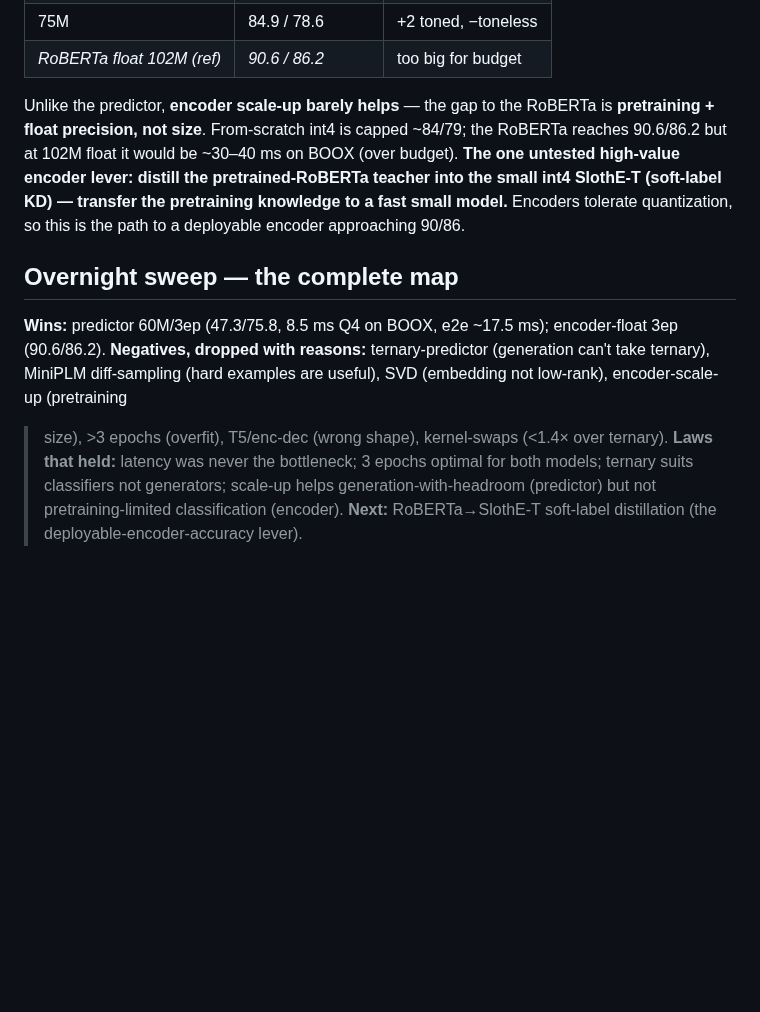
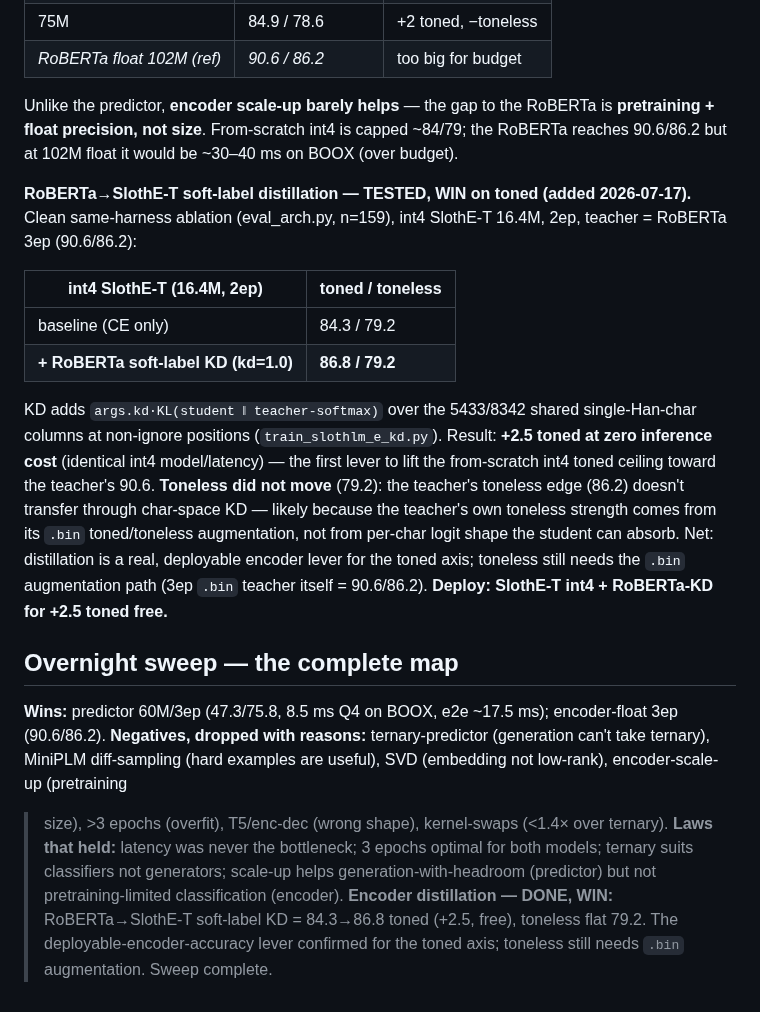
Before and after one commit to vieenrose/sloth-zhuyin-linux, a Markdown page: docs/ARCH-REVIEW.md, the part around the change. Rendered like a GitHub page; blank space fills up the shorter version.

Commit message:
gpt-ime: encoder distillation WIN — RoBERTa→int4 SlothE-T = +2.5 toned free
Final overnight experiment. Clean same-harness ablation (eval_arch.py, n=159,
int4 SlothE-T 16.4M, 2ep): baseline CE-only 84.3/79.2 vs +RoBERTa soft-label KD
86.8/79.2. +2.5 toned at zero inference cost (identical int4 model). Toneless
flat — teacher's toneless edge is .bin-augmentation-derived, not transferable
through char-space KD. Distillation confirmed as the deployable-encoder toned
lever; sweep complete.

Co-Authored-By: Claude Opus 4.8 <noreply@anthropic.com>

```diff
--- a/docs/ARCH-REVIEW.md
+++ b/docs/ARCH-REVIEW.md
@@ -123,10 +123,24 @@ Retrain the shipping ternary encoder at 3ep. Ceiling sweep (4/5ep) in progress.
 
 Unlike the predictor, **encoder scale-up barely helps** — the gap to the RoBERTa is **pretraining +
 float precision, not size**. From-scratch int4 is capped ~84/79; the RoBERTa reaches 90.6/86.2 but at
-102M float it would be ~30–40 ms on BOOX (over budget). **The one untested high-value encoder lever:
-distill the pretrained-RoBERTa teacher into the small int4 SlothE-T (soft-label KD) — transfer the
-pretraining knowledge to a fast small model.** Encoders tolerate quantization, so this is the path to a
-deployable encoder approaching 90/86.
+102M float it would be ~30–40 ms on BOOX (over budget).
+
+**RoBERTa→SlothE-T soft-label distillation — TESTED, WIN on toned (added 2026-07-17).** Clean
+same-harness ablation (eval_arch.py, n=159), int4 SlothE-T 16.4M, 2ep, teacher = RoBERTa 3ep (90.6/86.2):
+
+| int4 SlothE-T (16.4M, 2ep) | toned / toneless |
+|---|---|
+| baseline (CE only) | 84.3 / 79.2 |
+| **+ RoBERTa soft-label KD (kd=1.0)** | **86.8 / 79.2** |
+
+KD adds `args.kd·KL(student ‖ teacher-softmax)` over the 5433/8342 shared single-Han-char columns at
+non-ignore positions (`train_slothlm_e_kd.py`). Result: **+2.5 toned at zero inference cost** (identical
+int4 model/latency) — the first lever to lift the from-scratch int4 toned ceiling toward the teacher's
+90.6. **Toneless did not move** (79.2): the teacher's toneless edge (86.2) doesn't transfer through
+char-space KD — likely because the teacher's own toneless strength comes from its `.bin` toned/toneless
+augmentation, not from per-char logit shape the student can absorb. Net: distillation is a real,
+deployable encoder lever for the toned axis; toneless still needs the `.bin` augmentation path (3ep
+`.bin` teacher itself = 90.6/86.2). **Deploy: SlothE-T int4 + RoBERTa-KD for +2.5 toned free.**
 
 ## Overnight sweep — the complete map
 
@@ -137,4 +151,6 @@ diff-sampling (hard examples are useful), SVD (embedding not low-rank), encoder-
 **Laws that held:** latency was never the bottleneck; 3 epochs optimal for both models; ternary suits
 classifiers not generators; scale-up helps generation-with-headroom (predictor) but not
 pretraining-limited classification (encoder).
-**Next:** RoBERTa→SlothE-T soft-label distillation (the deployable-encoder-accuracy lever).
+**Encoder distillation — DONE, WIN:** RoBERTa→SlothE-T soft-label KD = 84.3→86.8 toned (+2.5, free),
+toneless flat 79.2. The deployable-encoder-accuracy lever confirmed for the toned axis; toneless still
+needs `.bin` augmentation. Sweep complete.
```
